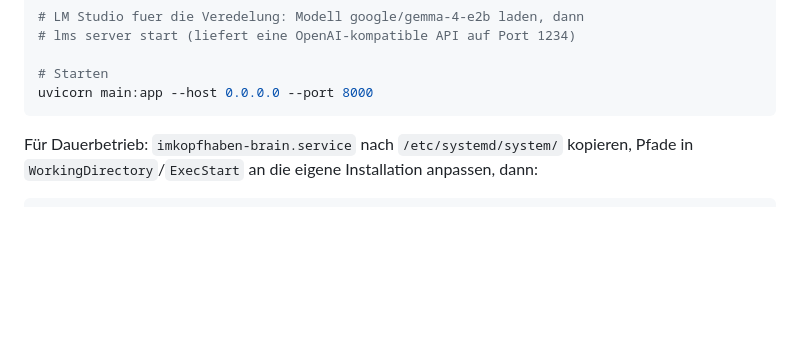
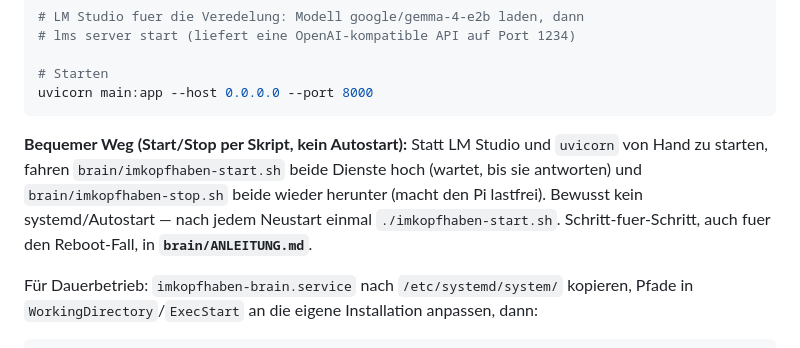
Before and after one commit to xxbrunnenxx/imkopfhaben-public, a Markdown page: README.md, the part around the change. Drawn GitHub-style; blank space fills up the shorter version.

Commit message:
Doku: Start/Stop-Skripte in README und OFFENE_PUNKTE vermerkt

````diff
--- a/README.md
+++ b/README.md
@@ -97,6 +97,13 @@ ollama pull qwen2.5:7b
 # Starten
 uvicorn main:app --host 0.0.0.0 --port 8000
 ```
+
+**Bequemer Weg (Start/Stop per Skript, kein Autostart):** Statt LM Studio
+und `uvicorn` von Hand zu starten, fahren `brain/imkopfhaben-start.sh` beide
+Dienste hoch (wartet, bis sie antworten) und `brain/imkopfhaben-stop.sh`
+beide wieder herunter (macht den Pi lastfrei). Bewusst kein systemd/Autostart
+— nach jedem Neustart einmal `./imkopfhaben-start.sh`. Schritt-fuer-Schritt,
+auch fuer den Reboot-Fall, in **`brain/ANLEITUNG.md`**.
 
 Für Dauerbetrieb: `imkopfhaben-brain.service` nach `/etc/systemd/system/` kopieren, Pfade in `WorkingDirectory`/`ExecStart` an die eigene Installation anpassen, dann:
 
````
Also changed, not shown: OFFENE_PUNKTE.md (+1 -1 lines).
